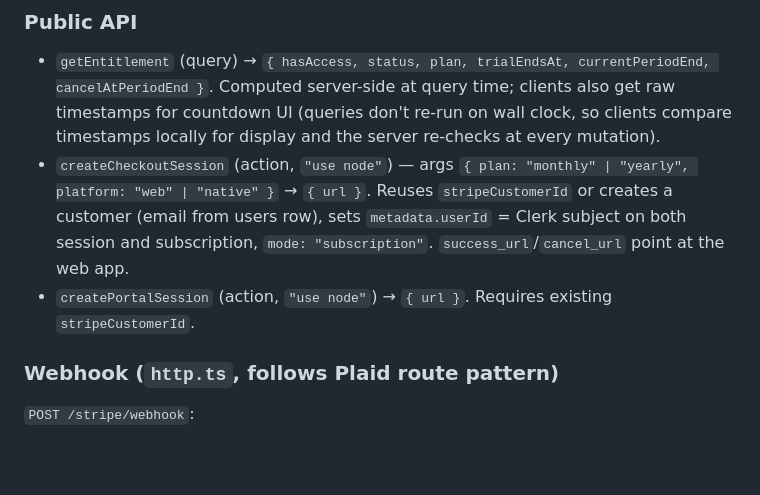
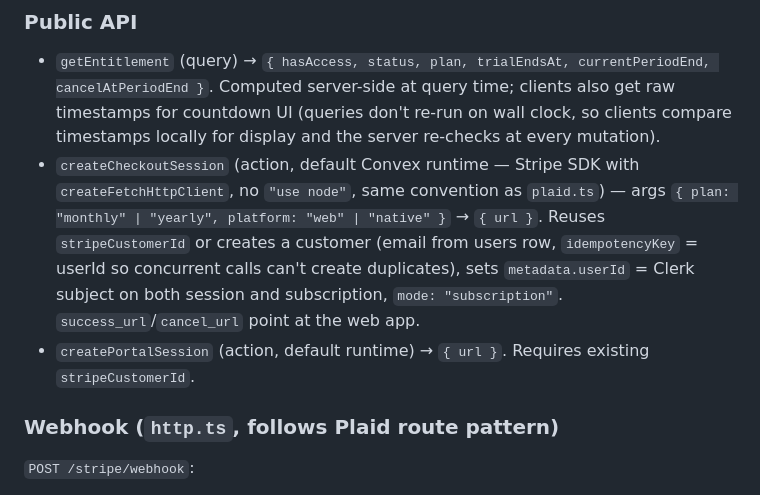
Before and after one commit to offerbee-ai/Offerbee, a Markdown page: docs/specs/2026-07-20-stripe-subscriptions-design.md, the part around the change. Drawn GitHub-style; blank space fills up the shorter version.

```diff
--- a/docs/specs/2026-07-20-stripe-subscriptions-design.md
+++ b/docs/specs/2026-07-20-stripe-subscriptions-design.md
@@ -98,8 +98,8 @@ Pure function in `packages/backend/convex/billing.ts`, unit-tested like the exis
 ### Public API
 
 - `getEntitlement` (query) → `{ hasAccess, status, plan, trialEndsAt, currentPeriodEnd, cancelAtPeriodEnd }`. Computed server-side at query time; clients also get raw timestamps for countdown UI (queries don't re-run on wall clock, so clients compare timestamps locally for display and the server re-checks at every mutation).
-- `createCheckoutSession` (action, `"use node"`) — args `{ plan: "monthly" | "yearly", platform: "web" | "native" }` → `{ url }`. Reuses `stripeCustomerId` or creates a customer (email from users row), sets `metadata.userId` = Clerk subject on both session and subscription, `mode: "subscription"`. `success_url`/`cancel_url` point at the web app.
-- `createPortalSession` (action, `"use node"`) → `{ url }`. Requires existing `stripeCustomerId`.
+- `createCheckoutSession` (action, default Convex runtime — Stripe SDK with `createFetchHttpClient`, no `"use node"`, same convention as `plaid.ts`) — args `{ plan: "monthly" | "yearly", platform: "web" | "native" }` → `{ url }`. Reuses `stripeCustomerId` or creates a customer (email from users row, `idempotencyKey` = userId so concurrent calls can't create duplicates), sets `metadata.userId` = Clerk subject on both session and subscription, `mode: "subscription"`. `success_url`/`cancel_url` point at the web app.
+- `createPortalSession` (action, default runtime) → `{ url }`. Requires existing `stripeCustomerId`.
 
 ### Webhook (`http.ts`, follows Plaid route pattern)
 
```
Also changed, not shown: docs/plans/2026-07-20-stripe-subscriptions.md (+74 -14 lines).
